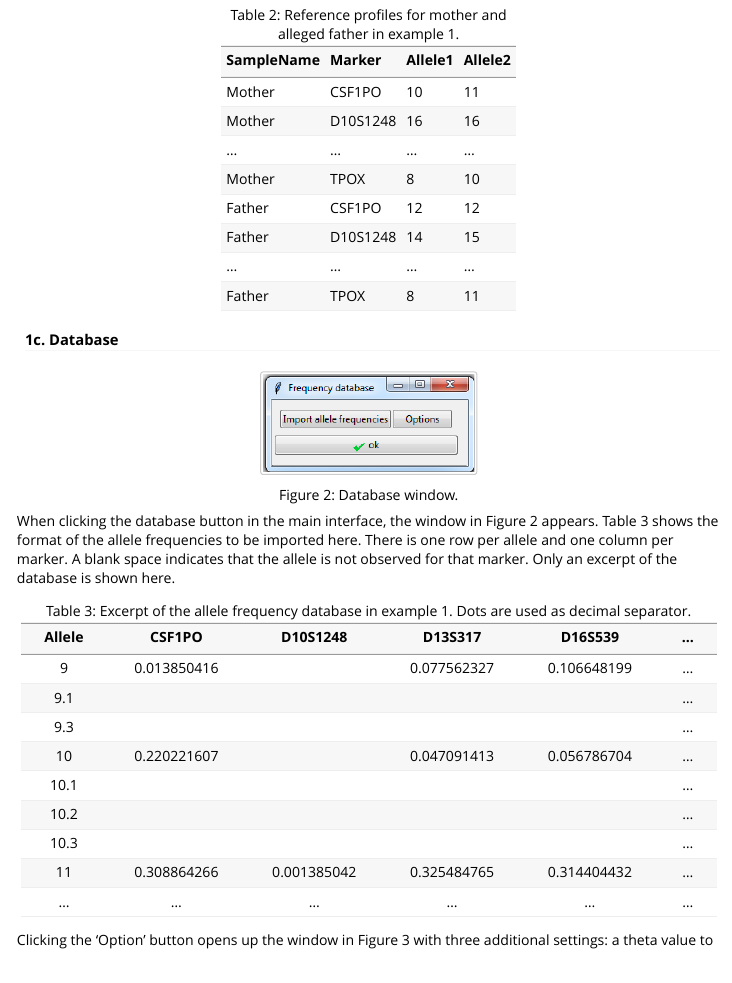
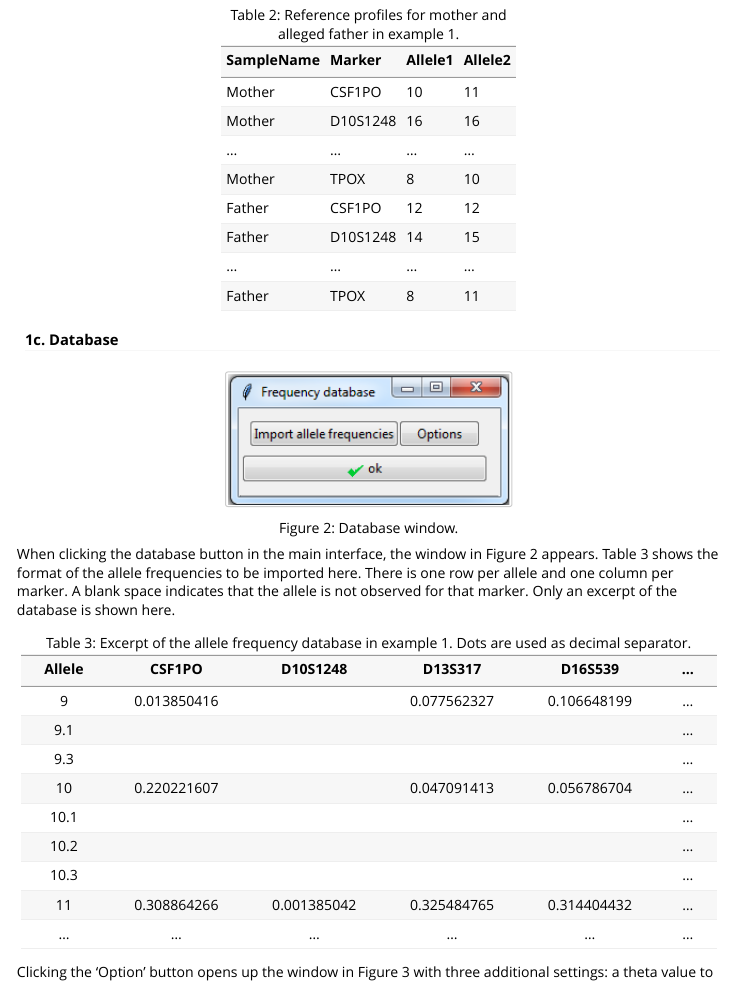
Before and after one commit to gdorum/relMix, an R Markdown document (vignettes/relMix.Rmd): the page in a window 1100 px wide, from 1710 px down. Rendered offline with R 4.5, knitr and Pandoc, with nearby package versions.

Commit message:
Vignette layout fix

````diff
--- a/vignettes/relMix.Rmd
+++ b/vignettes/relMix.Rmd
@@ -55,7 +55,7 @@ knitr::kable(G2,caption="Table 2: Reference profiles for mother and alleged fath
 
 #### 1c. Database
 
-```{r, out.width = '30%', fig.align='center', echo=FALSE, fig.cap='Figure 2: Database window.'}
+```{r, out.width = '40%', fig.align='center', echo=FALSE, fig.cap='Figure 2: Database window.'}
 knitr::include_graphics("database_crop.png")
 ```
 When clicking the database button in the main interface, the window in Figure 2 appears.
````
